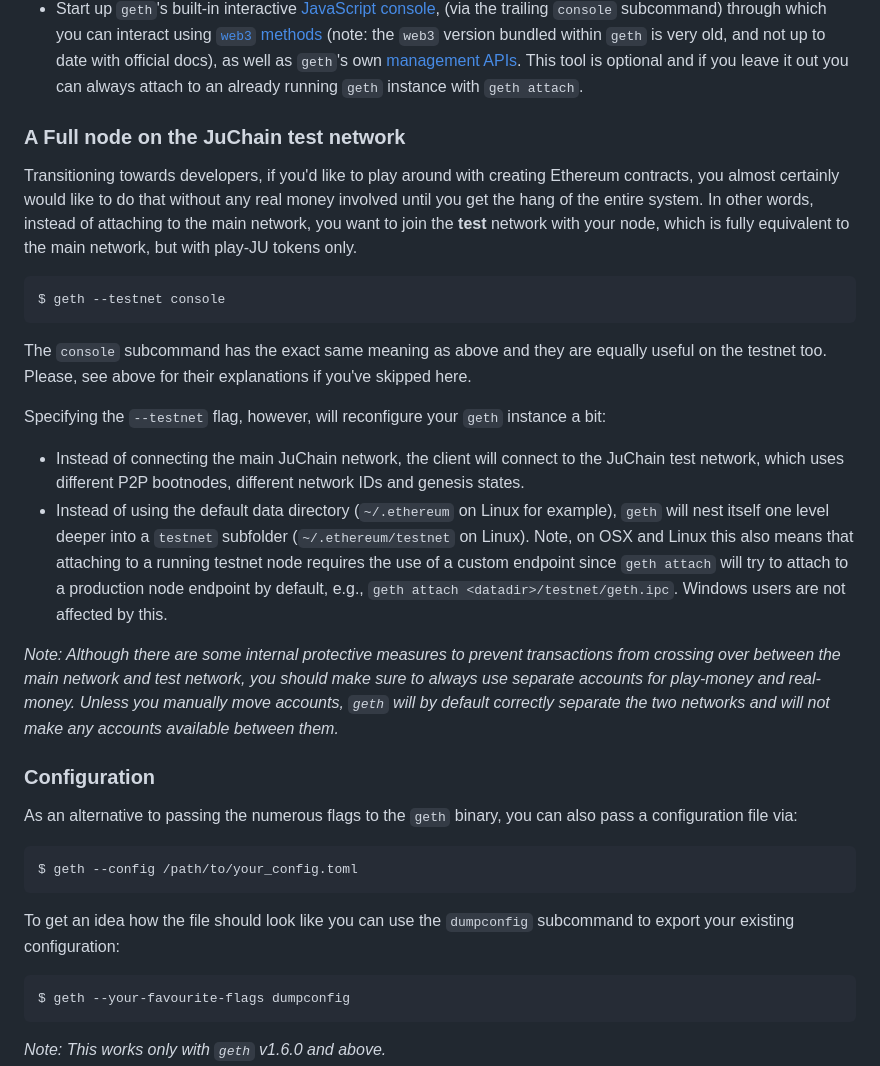
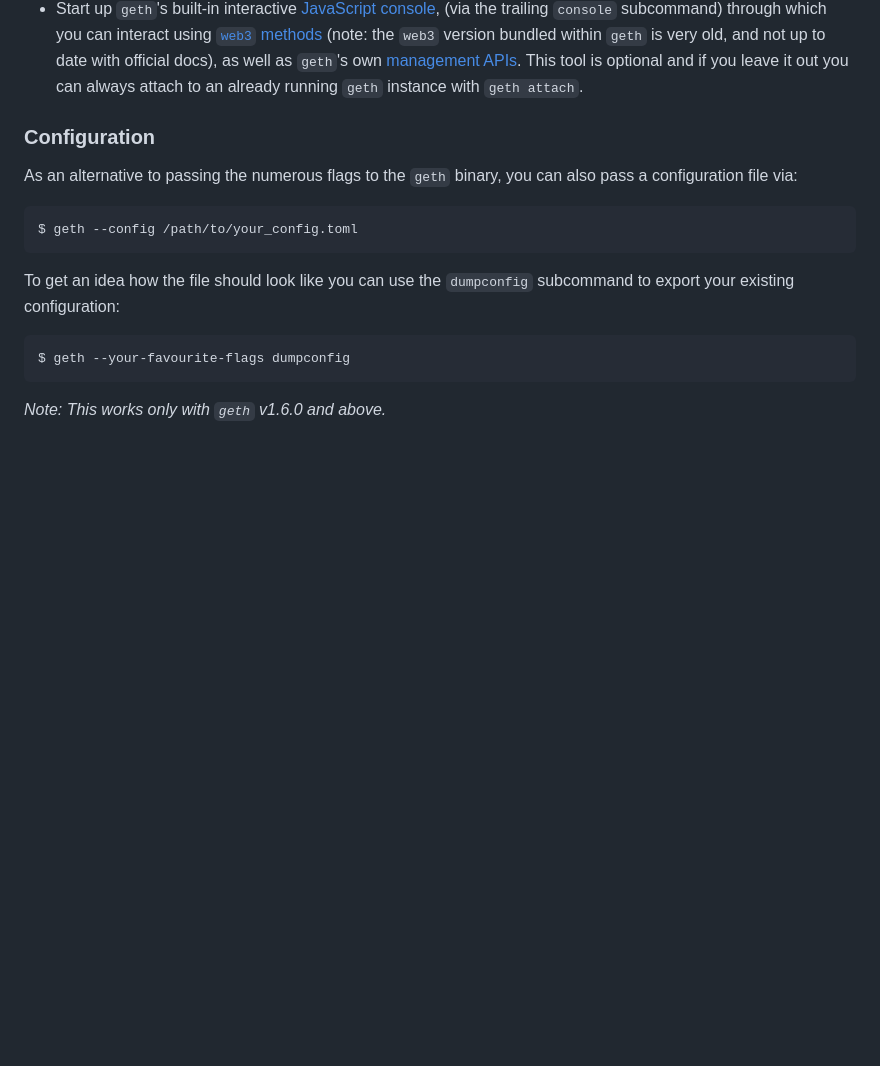
Before and after one commit to juchain-network/chain, a Markdown page: README.md, the part around the change. Drawn GitHub-style; blank space fills up the shorter version.

Commit message:
docs: remove outdated test network section from README
- Remove JuChain test network documentation that is no longer relevant
- Clean up obsolete console commands and test network references
- Streamline documentation to focus on current network configuration

This improves documentation accuracy by removing outdated information
about test networks that are no longer supported.

````diff
--- a/README.md
+++ b/README.md
@@ -119,40 +119,6 @@ This command will:
    as well as `geth`'s own [management APIs](https://geth.ethereum.org/docs/rpc/server).
    This tool is optional and if you leave it out you can always attach to an already running
    `geth` instance with `geth attach`.
-
-### A Full node on the JuChain test network
-
-Transitioning towards developers, if you'd like to play around with creating Ethereum
-contracts, you almost certainly would like to do that without any real money involved until
-you get the hang of the entire system. In other words, instead of attaching to the main
-network, you want to join the **test** network with your node, which is fully equivalent to
-the main network, but with play-JU tokens only.
-
-```shell
-$ geth --testnet console
-```
-
-The `console` subcommand has the exact same meaning as above and they are equally
-useful on the testnet too. Please, see above for their explanations if you've skipped here.
-
-Specifying the `--testnet` flag, however, will reconfigure your `geth` instance a bit:
-
- * Instead of connecting the main JuChain network, the client will connect to the JuChain
-   test network, which uses different P2P bootnodes, different network IDs and genesis
-   states.
- * Instead of using the default data directory (`~/.ethereum` on Linux for example), `geth`
-   will nest itself one level deeper into a `testnet` subfolder (`~/.ethereum/testnet` on
-   Linux). Note, on OSX and Linux this also means that attaching to a running testnet node
-   requires the use of a custom endpoint since `geth attach` will try to attach to a
-   production node endpoint by default, e.g.,
-   `geth attach <datadir>/testnet/geth.ipc`. Windows users are not affected by
-   this.
-
-*Note: Although there are some internal protective measures to prevent transactions from
-crossing over between the main network and test network, you should make sure to always
-use separate accounts for play-money and real-money. Unless you manually move
-accounts, `geth` will by default correctly separate the two networks and will not make any
-accounts available between them.*
 
 ### Configuration
 
````
